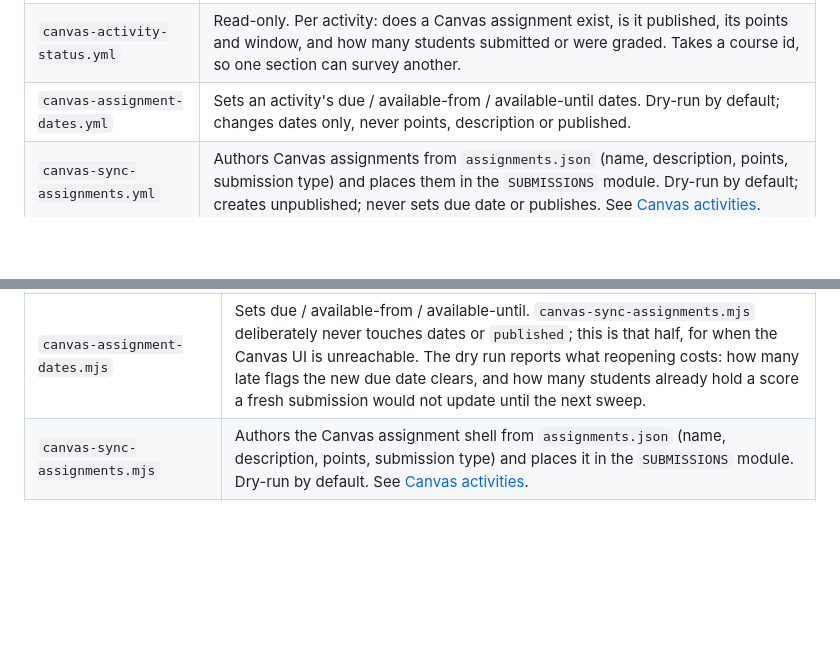
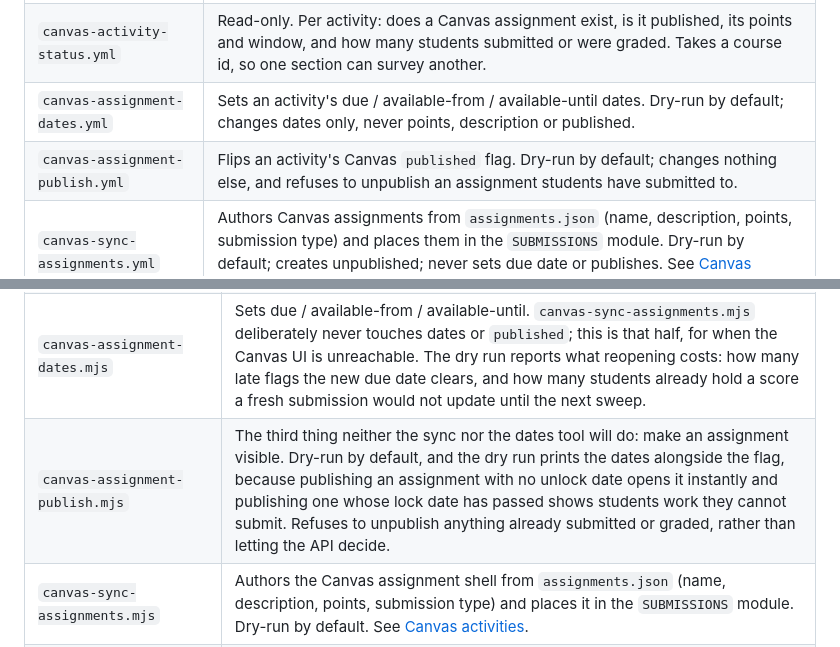
Before and after one commit to tjakoen/github-native-course-platform, a Markdown page: docs/reference.md, 2 parts joined by grey strips. Drawn GitHub-style; blank space fills up the shorter version.

```diff
--- a/docs/reference.md
+++ b/docs/reference.md
@@ -96,6 +96,7 @@ acting only on an explicit `execute` / `publish=true`.
 | `canvas-announce.yml` | Posts `announcements/<id>.md` as a course announcement. Dry-run by default. |
 | `canvas-activity-status.yml` | Read-only. Per activity: does a Canvas assignment exist, is it published, its points and window, and how many students submitted or were graded. Takes a course id, so one section can survey another. |
 | `canvas-assignment-dates.yml` | Sets an activity's due / available-from / available-until dates. Dry-run by default; changes dates only, never points, description or published. |
+| `canvas-assignment-publish.yml` | Flips an activity's Canvas `published` flag. Dry-run by default; changes nothing else, and refuses to unpublish an assignment students have submitted to. |
 | `canvas-sync-assignments.yml` | Authors Canvas assignments from `assignments.json` (name, description, points, submission type) and places them in the `SUBMISSIONS` module. Dry-run by default; creates unpublished; never sets due date or publishes. See [Canvas activities](canvas-activities.md). |
 | `provision-workspaces.yml` | Creates a workspace for a student who has activities but none, adding the student as an admin collaborator on it; backfills a blank `student.json`. Never deletes or renames. |
 | `prune-gradebook.yml` | Drops gradebook rows whose submission repo 404s (deleted/renamed). |
@@ -125,6 +126,7 @@ The shared tools are **byte-identical across all teacher repos**; only
 | `canvas-announce.mjs` | Posts `announcements/<id>.md` as a course announcement (a small deterministic Markdown subset renders to HTML), so what students were told lives in git next to the thing it was about. Dry-run by default. |
 | `canvas-activity-status.mjs` | Read-only. Per activity: Canvas assignment presence, published state, points, due and available-until dates in the course offset, submitted and graded counts, and late submissions. The gradebook only knows what the sweep graded from repos, so it cannot see Canvas submissions nothing pulled back. |
 | `canvas-assignment-dates.mjs` | Sets due / available-from / available-until. `canvas-sync-assignments.mjs` deliberately never touches dates or `published`; this is that half, for when the Canvas UI is unreachable. The dry run reports what reopening costs: how many late flags the new due date clears, and how many students already hold a score a fresh submission would not update until the next sweep. |
+| `canvas-assignment-publish.mjs` | The third thing neither the sync nor the dates tool will do: make an assignment visible. Dry-run by default, and the dry run prints the dates alongside the flag, because publishing an assignment with no unlock date opens it instantly and publishing one whose lock date has passed shows students work they cannot submit. Refuses to unpublish anything already submitted or graded, rather than letting the API decide. |
 | `canvas-sync-assignments.mjs` | Authors the Canvas assignment shell from `assignments.json` (name, description, points, submission type) and places it in the `SUBMISSIONS` module. Dry-run by default. See [Canvas activities](canvas-activities.md). |
 | `canvas-pull-grades.mjs` | Pulls any activity's Canvas grades back into `gradebook/grades.csv` (the general form of `canvas-pull-quiz-grades`; use for manual/badge activities graded in Canvas). Dry-run by default. |
 | `list-section-repos.mjs`, `sync-unit.mjs` | Section listing and content sync helpers. |
```
Also changed, not shown: docs/canvas-activities.md (+6 -2 lines), docs/lms-canvas.md (+6 -0 lines).
